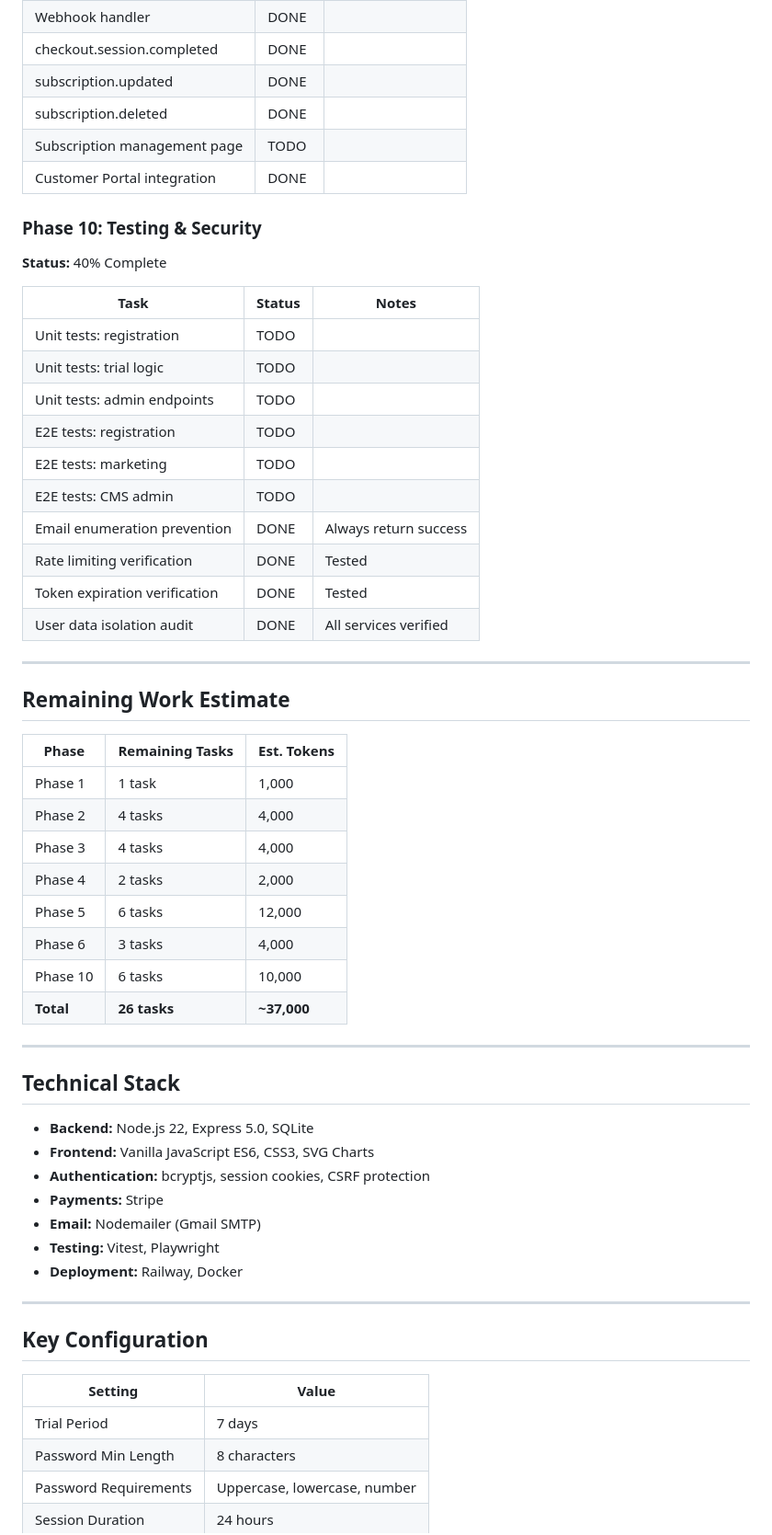
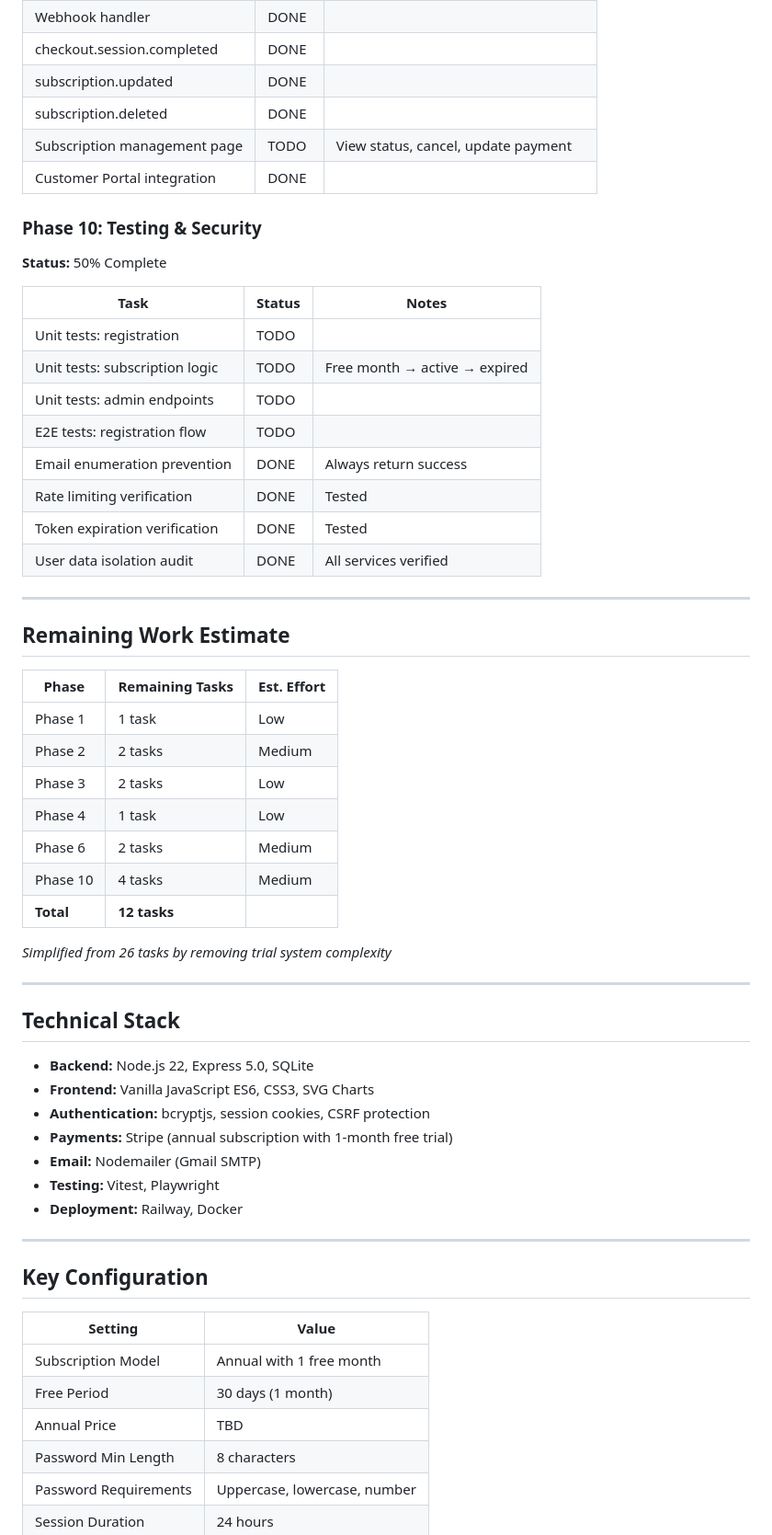
Before and after one commit to daleheenan/MyFinance, a Markdown page: ROADMAP.md, the part around one of its changes. Shown at 92% size. GitHub-like rendering.

```diff
--- a/ROADMAP.md
+++ b/ROADMAP.md
@@ -197,20 +193,18 @@ Sample data no longer reappears:
 | checkout.session.completed | DONE | |
 | subscription.updated | DONE | |
 | subscription.deleted | DONE | |
-| Subscription management page | TODO | |
+| Subscription management page | TODO | View status, cancel, update payment |
 | Customer Portal integration | DONE | |
 
 ### Phase 10: Testing & Security
-**Status:** 40% Complete
+**Status:** 50% Complete
 
 | Task | Status | Notes |
 |------|--------|-------|
 | Unit tests: registration | TODO | |
-| Unit tests: trial logic | TODO | |
+| Unit tests: subscription logic | TODO | Free month → active → expired |
 | Unit tests: admin endpoints | TODO | |
-| E2E tests: registration | TODO | |
-| E2E tests: marketing | TODO | |
-| E2E tests: CMS admin | TODO | |
+| E2E tests: registration flow | TODO | |
 | Email enumeration prevention | DONE | Always return success |
 | Rate limiting verification | DONE | Tested |
 | Token expiration verification | DONE | Tested |
@@ -220,16 +214,17 @@ Sample data no longer reappears:
 
 ## Remaining Work Estimate
 
-| Phase | Remaining Tasks | Est. Tokens |
+| Phase | Remaining Tasks | Est. Effort |
 |-------|-----------------|-------------|
-| Phase 1 | 1 task | 1,000 |
-| Phase 2 | 4 tasks | 4,000 |
-| Phase 3 | 4 tasks | 4,000 |
-| Phase 4 | 2 tasks | 2,000 |
-| Phase 5 | 6 tasks | 12,000 |
-| Phase 6 | 3 tasks | 4,000 |
-| Phase 10 | 6 tasks | 10,000 |
-| **Total** | **26 tasks** | **~37,000** |
+| Phase 1 | 1 task | Low |
+| Phase 2 | 2 tasks | Medium |
+| Phase 3 | 2 tasks | Low |
+| Phase 4 | 1 task | Low |
+| Phase 6 | 2 tasks | Medium |
+| Phase 10 | 4 tasks | Medium |
+| **Total** | **12 tasks** | |
+
+*Simplified from 26 tasks by removing trial system complexity*
 
 ---
 
@@ -238,7 +233,7 @@ Sample data no longer reappears:
 - **Backend:** Node.js 22, Express 5.0, SQLite
 - **Frontend:** Vanilla JavaScript ES6, CSS3, SVG Charts
 - **Authentication:** bcryptjs, session cookies, CSRF protection
-- **Payments:** Stripe
+- **Payments:** Stripe (annual subscription with 1-month free trial)
 - **Email:** Nodemailer (Gmail SMTP)
 - **Testing:** Vitest, Playwright
 - **Deployment:** Railway, Docker
@@ -249,7 +244,9 @@ Sample data no longer reappears:
 
 | Setting | Value |
 |---------|-------|
-| Trial Period | 7 days |
+| Subscription Model | Annual with 1 free month |
+| Free Period | 30 days (1 month) |
+| Annual Price | TBD |
 | Password Min Length | 8 characters |
 | Password Requirements | Uppercase, lowercase, number |
 | Session Duration | 24 hours |
```
Also changed, not shown: other parts of ROADMAP.md (+29 -33 lines).
